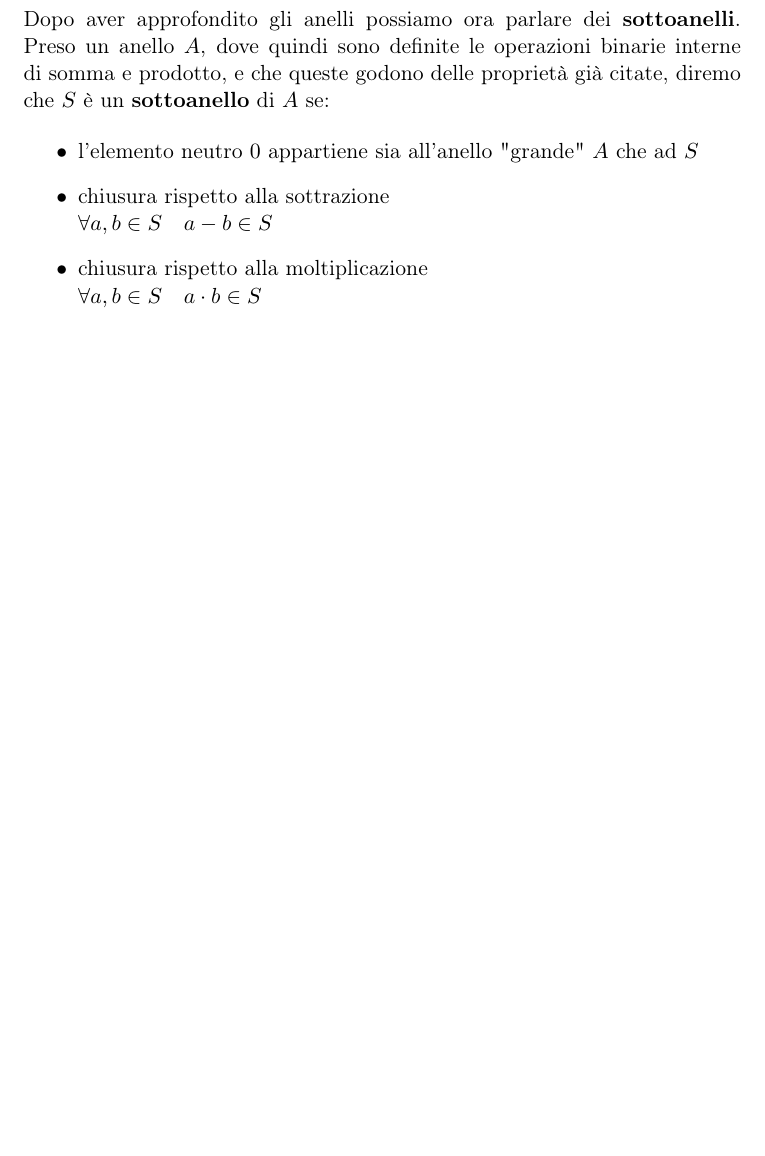
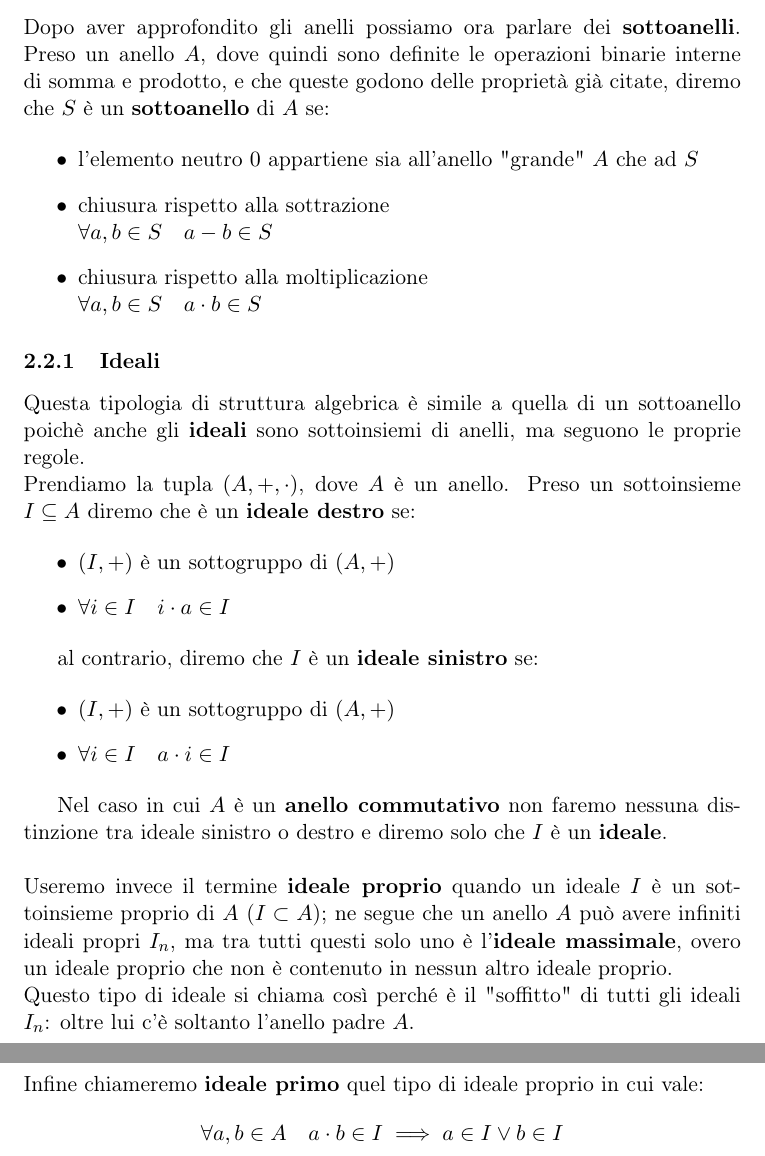
Before and after one commit to rickycodestuff/UNIPA, a LaTeX document (Algebra/src/introduction.tex): part of page 6 of 6 before the commit and two parts of pages 6 and 7 of 7 after it, the two joined at a grey line, cut so that both start at the same text, the shorter picture padded with empty space. Compiled offline with pdfLaTeX.

Commit message:
capitolo ideali

```diff
--- a/Algebra/src/introduction.tex
+++ b/Algebra/src/introduction.tex
@@ -239,4 +241,36 @@ di somma e prodotto, e che queste godono delle proprietà già citate, diremo ch
   \( \forall a,b \in S \quad a \cdot b \in S \)
 \end{itemize}
 
+\subsubsection{Ideali}
+Questa tipologia di struttura algebrica è simile a quella di un sottoanello poichè
+anche gli \textbf{ideali} sono sottoinsiemi di anelli, ma seguono le proprie regole. \\
+Prendiamo la tupla \( (A, +, \cdot) \), dove \(A\) è un anello. Preso un sottoinsieme
+\(I \subseteq A\) diremo che è un \textbf{ideale destro} se:
+
+\begin{itemize}
+  \item \( (I, +) \) è un sottogruppo di \( (A, +) \)
+  \item \( \forall i \in I \quad i \cdot a \in I \)
+\end{itemize}
+
+al contrario, diremo che \(I\) è un \textbf{ideale sinistro} se:
+
+\begin{itemize}
+  \item \( (I, +) \) è un sottogruppo di \( (A, +) \)
+  \item \( \forall i \in I \quad a \cdot i \in I \)
+\end{itemize}
+
+Nel caso in cui \(A\) è un \textbf{anello commutativo} non faremo nessuna distinzione
+tra ideale sinistro o destro e diremo solo che \(I\) è un \textbf{ideale}.
+\\
+\\
+Useremo invece il termine \textbf{ideale proprio} quando un ideale \(I\) è un
+sottoinsieme proprio di \(A\) (\( I \subset A\)); ne segue che un anello \(A\) può avere
+infiniti ideali propri \(I_n\), ma tra tutti questi solo uno è l'\textbf{ideale massimale},
+overo un ideale proprio che non è contenuto in nessun altro ideale proprio. \\
+Questo tipo di ideale si chiama così perché è il "soffitto" di tutti gli ideali \(I_n\):
+oltre lui c'è soltanto l'anello padre \(A\).
+\\
+\\
+Infine chiameremo \textbf{ideale primo} quel tipo di ideale proprio in cui vale:
+\[ \forall a,b \in A \quad a \cdot b \in I \implies a \in I \lor b \in I\]
 \end{document}
```
Also changed, not shown: Algebra/out/introduction.pdf, Algebra/src/introduction.tex (4 more changed lines), 4 other files.
